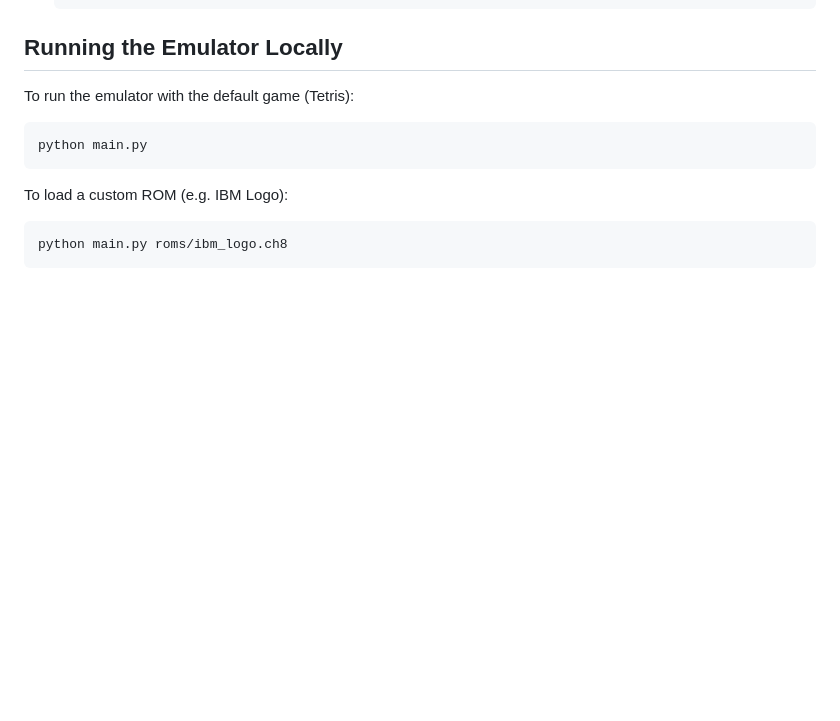
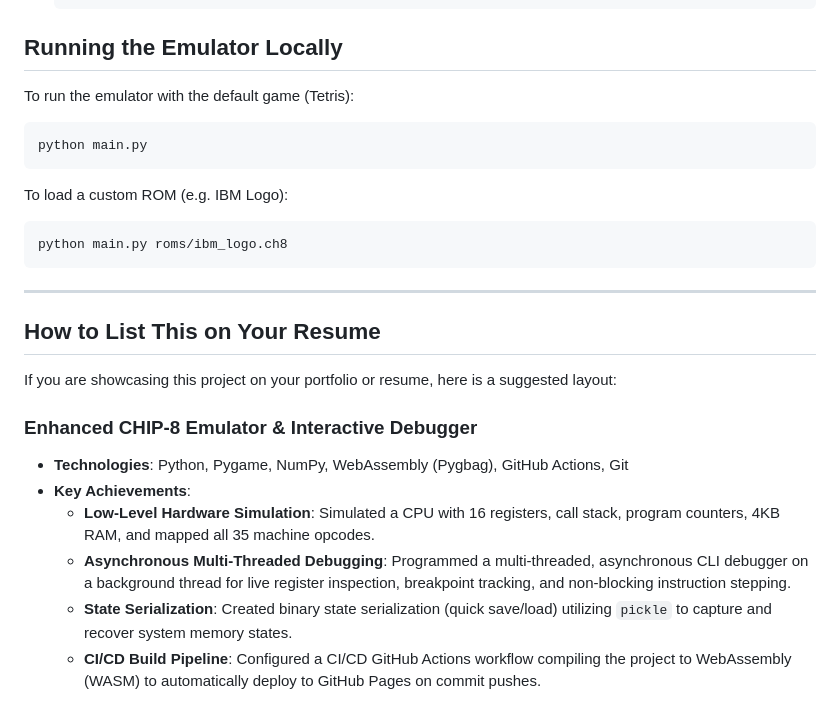
Before and after one commit to iamujjwal69/chip8-emu-py, a Markdown page: README.md, the part around the change. GitHub-like rendering; blank space fills up the shorter version.

Commit message:
Update README.md: append resume copy-paste guidelines

````diff
--- a/README.md
+++ b/README.md
@@ -101,3 +101,17 @@ To load a custom ROM (e.g. IBM Logo):
 ```bash
 python main.py roms/ibm_logo.ch8
 ```
+
+---
+
+## How to List This on Your Resume
+
+If you are showcasing this project on your portfolio or resume, here is a suggested layout:
+
+### **Enhanced CHIP-8 Emulator & Interactive Debugger**
+* **Technologies**: Python, Pygame, NumPy, WebAssembly (Pygbag), GitHub Actions, Git
+* **Key Achievements**:
+  * **Low-Level Hardware Simulation**: Simulated a CPU with 16 registers, call stack, program counters, 4KB RAM, and mapped all 35 machine opcodes.
+  * **Asynchronous Multi-Threaded Debugging**: Programmed a multi-threaded, asynchronous CLI debugger on a background thread for live register inspection, breakpoint tracking, and non-blocking instruction stepping.
+  * **State Serialization**: Created binary state serialization (quick save/load) utilizing `pickle` to capture and recover system memory states.
+  * **CI/CD Build Pipeline**: Configured a CI/CD GitHub Actions workflow compiling the project to WebAssembly (WASM) to automatically deploy to GitHub Pages on commit pushes.
````
